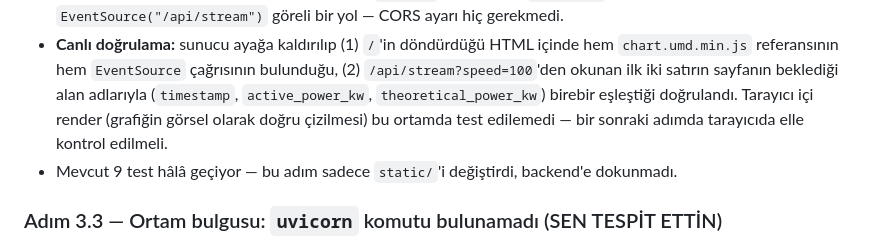
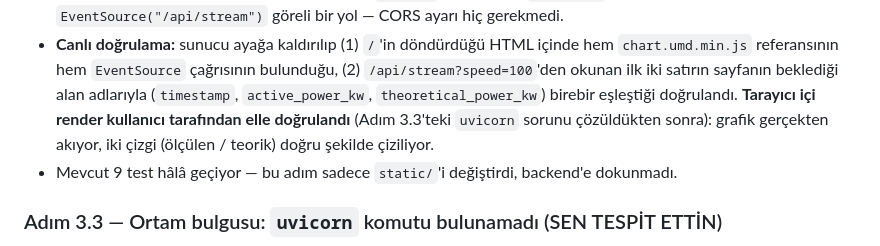
Before and after one commit to esadseyitoglu1/TurbineTwin, a Markdown page: NOTLAR.md, the part around the change. Drawn GitHub-style.

Commit message:
docs: confirm Step 3.2's chart render was manually verified in-browser

```diff
--- a/NOTLAR.md
+++ b/NOTLAR.md
@@ -613,9 +613,10 @@ olarak daha doğru cevap vermiyor).
   içinde hem `chart.umd.min.js` referansının hem `EventSource` çağrısının
   bulunduğu, (2) `/api/stream?speed=100`'den okunan ilk iki satırın
   sayfanın beklediği alan adlarıyla (`timestamp`, `active_power_kw`,
-  `theoretical_power_kw`) birebir eşleştiği doğrulandı. Tarayıcı içi
-  render (grafiğin görsel olarak doğru çizilmesi) bu ortamda test
-  edilemedi — bir sonraki adımda tarayıcıda elle kontrol edilmeli.
+  `theoretical_power_kw`) birebir eşleştiği doğrulandı. **Tarayıcı içi
+  render kullanıcı tarafından elle doğrulandı** (Adım 3.3'teki `uvicorn`
+  sorunu çözüldükten sonra): grafik gerçekten akıyor, iki çizgi (ölçülen /
+  teorik) doğru şekilde çiziliyor.
 - Mevcut 9 test hâlâ geçiyor — bu adım sadece `static/`'i değiştirdi,
   backend'e dokunmadı.
 
```
